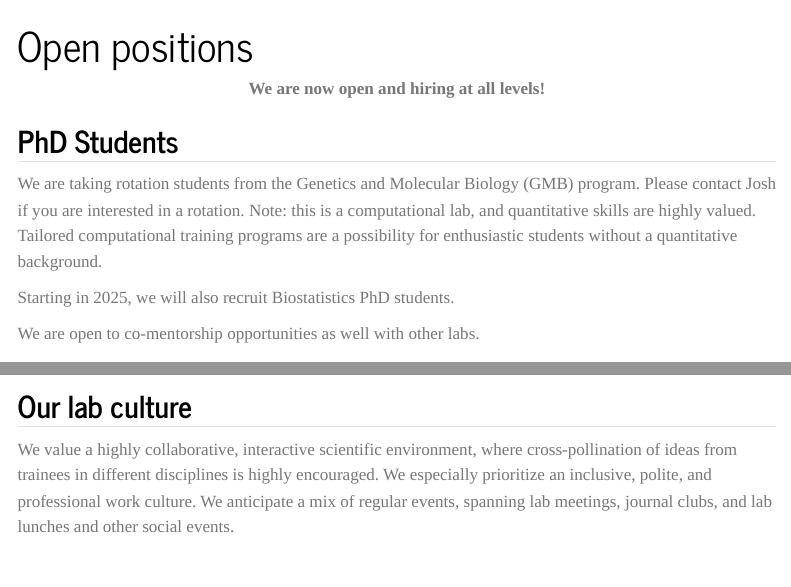
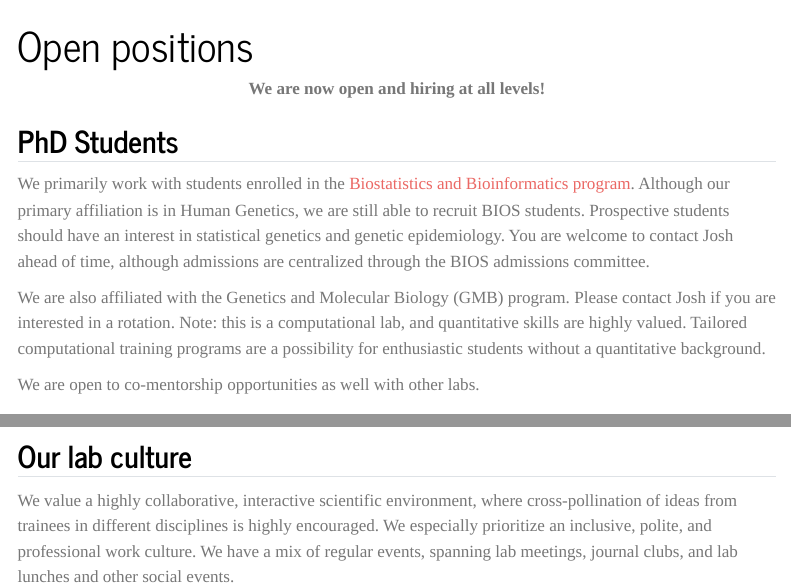
Before and after one commit to weinstockj/lab_website, a Quarto document (positions.qmd): the page in a window 1100 px wide, from its top, and a second part further down, joined at a grey line. Rendered offline with R 4.5, knitr and Pandoc in place of Quarto, with nearby package versions; menus at the side of the page are left out.

Commit message:
website updates

```diff
--- a/_quarto.yml
+++ b/_quarto.yml
@@ -5,8 +5,11 @@ website:
   page-footer:
     background: light
     left: Copyright 2024, Josh Weinstock
+    center: |
+     ![](/images/winship_logo.png){width=175 height=80}
     right: |
-     ![](/images/emory_logo_very_small.png)
+     ![](/images/emory_logo_very_small.png){width=290 height=80}
+
 
   navbar:
     title: false
--- a/positions.qmd
+++ b/positions.qmd
@@ -8,10 +8,15 @@ title: "Open positions"
 
 ## PhD Students
 
-We are taking rotation students from the Genetics and Molecular Biology (GMB) program. Please contact Josh if you are interested in a rotation. Note: this is a computational lab, and quantitative skills are highly valued. Tailored computational training programs are a possibility for enthusiastic students without a
+We primarily work with students enrolled in the [Biostatistics and Bioinformatics program](https://sph.emory.edu/departments/bios/degree-programs/phd/index.html). Although our primary affiliation
+is in Human Genetics, we are still able to recruit BIOS students.
+Prospective students should have an interest in statistical
+genetics and genetic epidemiology. You are welcome to contact
+Josh ahead of time, although admissions are centralized through the BIOS admissions committee.
+
+
+We are also affiliated with the Genetics and Molecular Biology (GMB) program. Please contact Josh if you are interested in a rotation. Note: this is a computational lab, and quantitative skills are highly valued. Tailored computational training programs are a possibility for enthusiastic students without a
 quantitative background.
-
-Starting in 2025, we will also recruit Biostatistics PhD students.
 
 We are open to co-mentorship opportunities as well with other labs.
 
@@ -28,7 +33,4 @@ We are accepting applications from undergraduates with interests that align with
 
 ## Our lab culture
 
-We value a highly collaborative, interactive scientific environment, where cross-pollination of ideas from trainees in different disciplines is highly
-encouraged. We especially prioritize an inclusive, polite, and professional
-work culture. We anticipate a mix of regular events, spanning lab meetings,
-journal clubs, and lab lunches and other social events.
+We value a highly collaborative, interactive scientific environment, where cross-pollination of ideas from trainees in different disciplines is highly encouraged. We especially prioritize an inclusive, polite, and professional work culture. We have a mix of regular events, spanning lab meetings, journal clubs, and lab lunches and other social events.
```
Also changed, not shown: index.qmd (+4 -0 lines), 4 other files.
